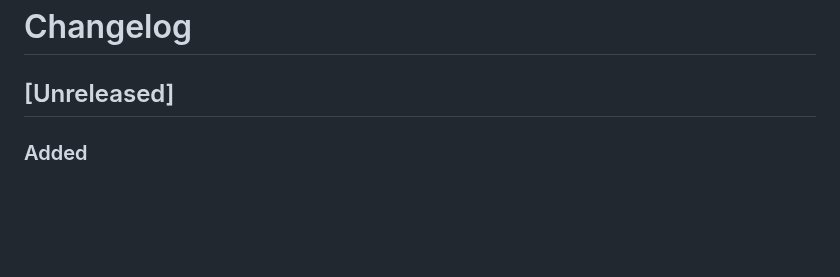
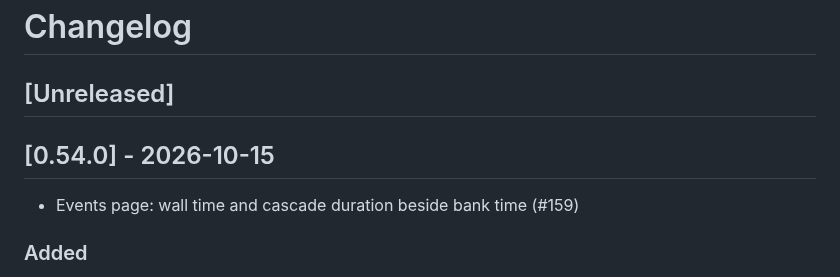
Before and after one commit to drummonds/gobank, a Markdown page: CHANGELOG.md, the part around the change. Drawn GitHub-style; blank space fills up the shorter version.

Commit message:
Update CHANGELOG for v0.54.0

```diff
--- a/CHANGELOG.md
+++ b/CHANGELOG.md
@@ -1,6 +1,10 @@
 # Changelog
 
 ## [Unreleased]
+
+## [0.54.0] - 2026-10-15
+
+ - Events page: wall time and cascade duration beside bank time (#159)
 
 ### Added
 - The events page shows each root in bank time and in wall time (when
```
